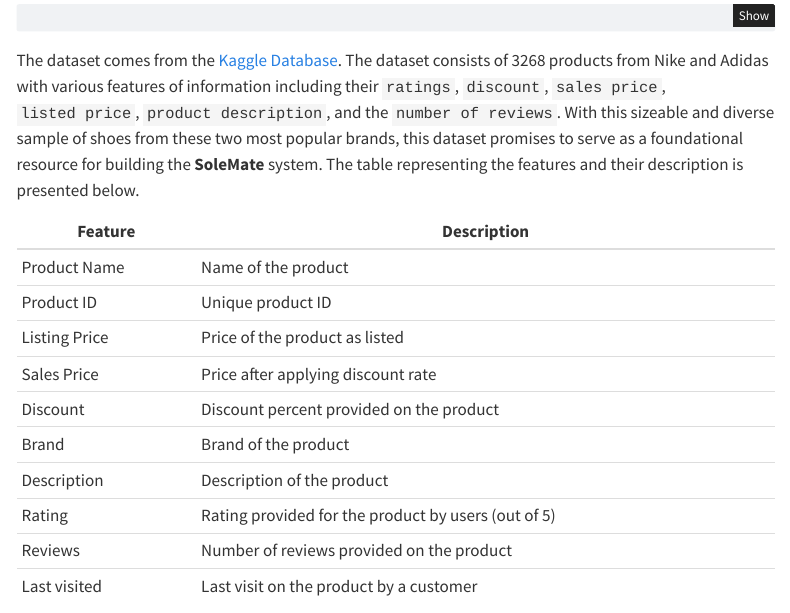
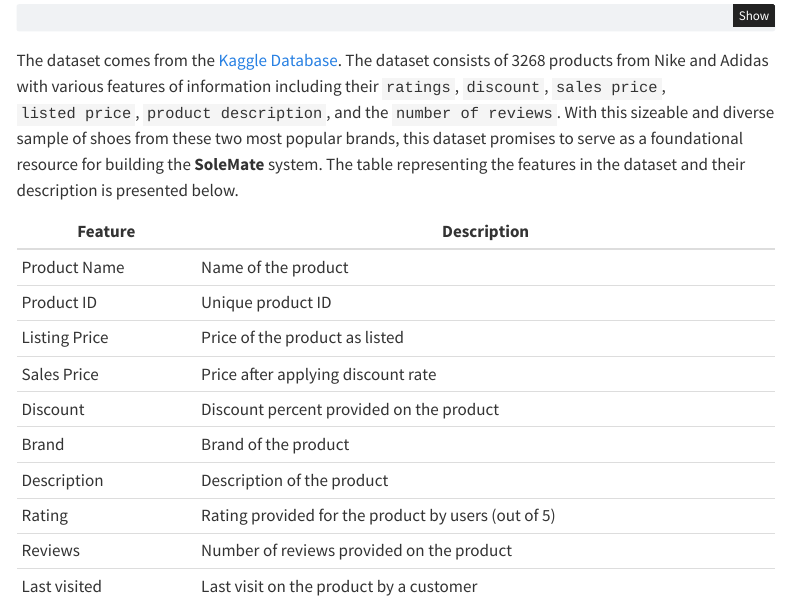
Before and after one commit to INFO-523-Exercises/project-final-MineCrafters, a Quarto document (proposal.qmd): the page in a window 1100 px wide, from 440 px down. Rendered offline with R 4.5, knitr and Pandoc in place of Quarto, with nearby package versions; menus at the side of the page are left out.

Commit message:
Proposal update

````diff
--- a/proposal.qmd
+++ b/proposal.qmd
@@ -30,7 +30,7 @@ solemate <- read.csv("data/solemate.csv")
 
 ```
 
-The dataset comes from the [Kaggle Database](https://www.kaggle.com/datasets/kaushiksuresh147/adidas-vs-nike). The dataset consists of 3268 products from Nike and Adidas with various features of information including their `ratings`, `discount`, `sales price`, `listed price`, `product description`, and the `number of reviews`. With this sizeable and diverse sample of shoes from these two most popular brands, this dataset promises to serve as a foundational resource for building the **SoleMate** system. The table representing the features and their description is presented below.
+The dataset comes from the [Kaggle Database](https://www.kaggle.com/datasets/kaushiksuresh147/adidas-vs-nike). The dataset consists of 3268 products from Nike and Adidas with various features of information including their `ratings`, `discount`, `sales price`, `listed price`, `product description`, and the `number of reviews`. With this sizeable and diverse sample of shoes from these two most popular brands, this dataset promises to serve as a foundational resource for building the **SoleMate** system. The table representing the features in the dataset and their description is presented below.
 
 | Feature       | Description                                         |
 |---------------|-----------------------------------------------------|
````
Also changed, not shown: 4 other files.
